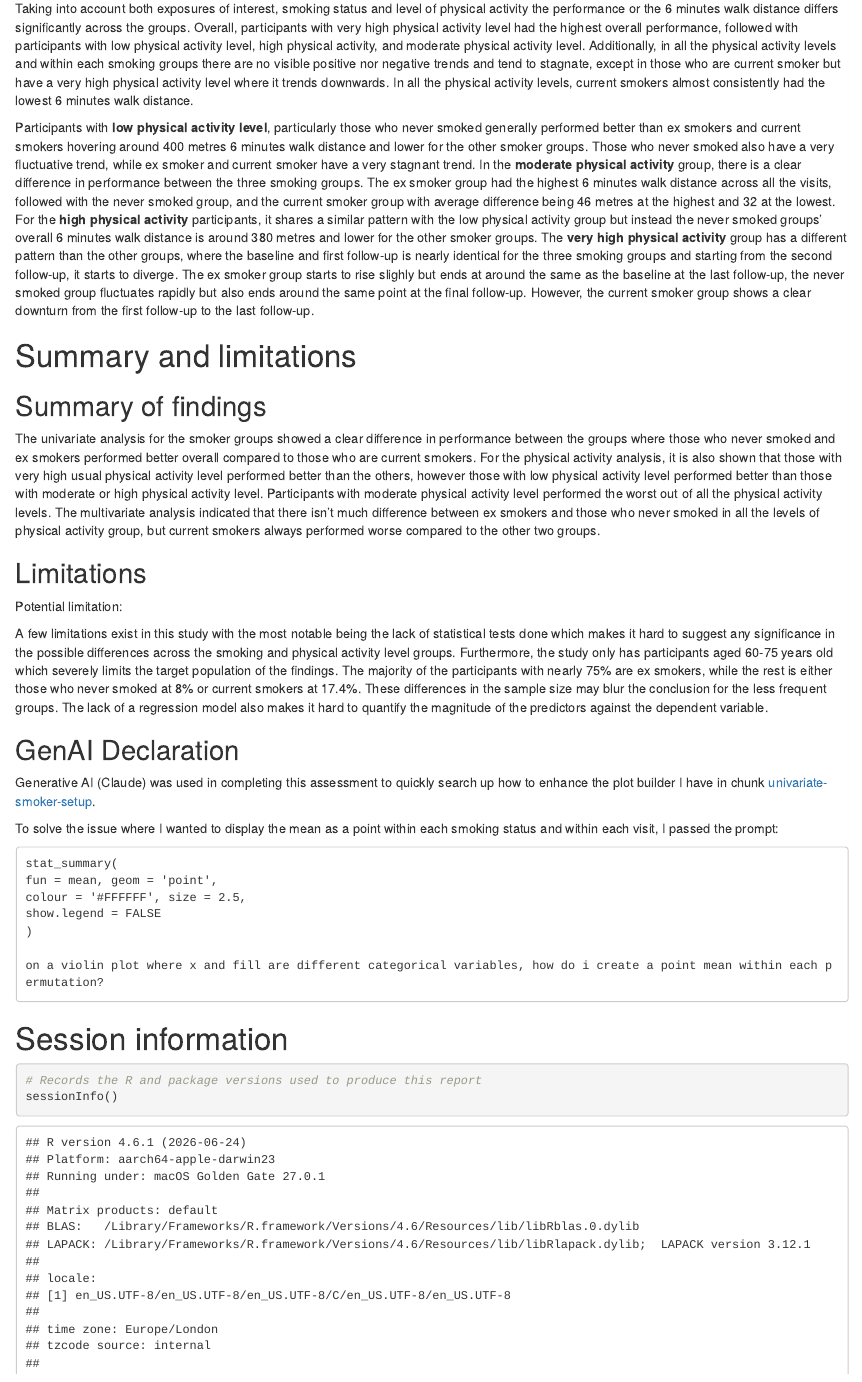
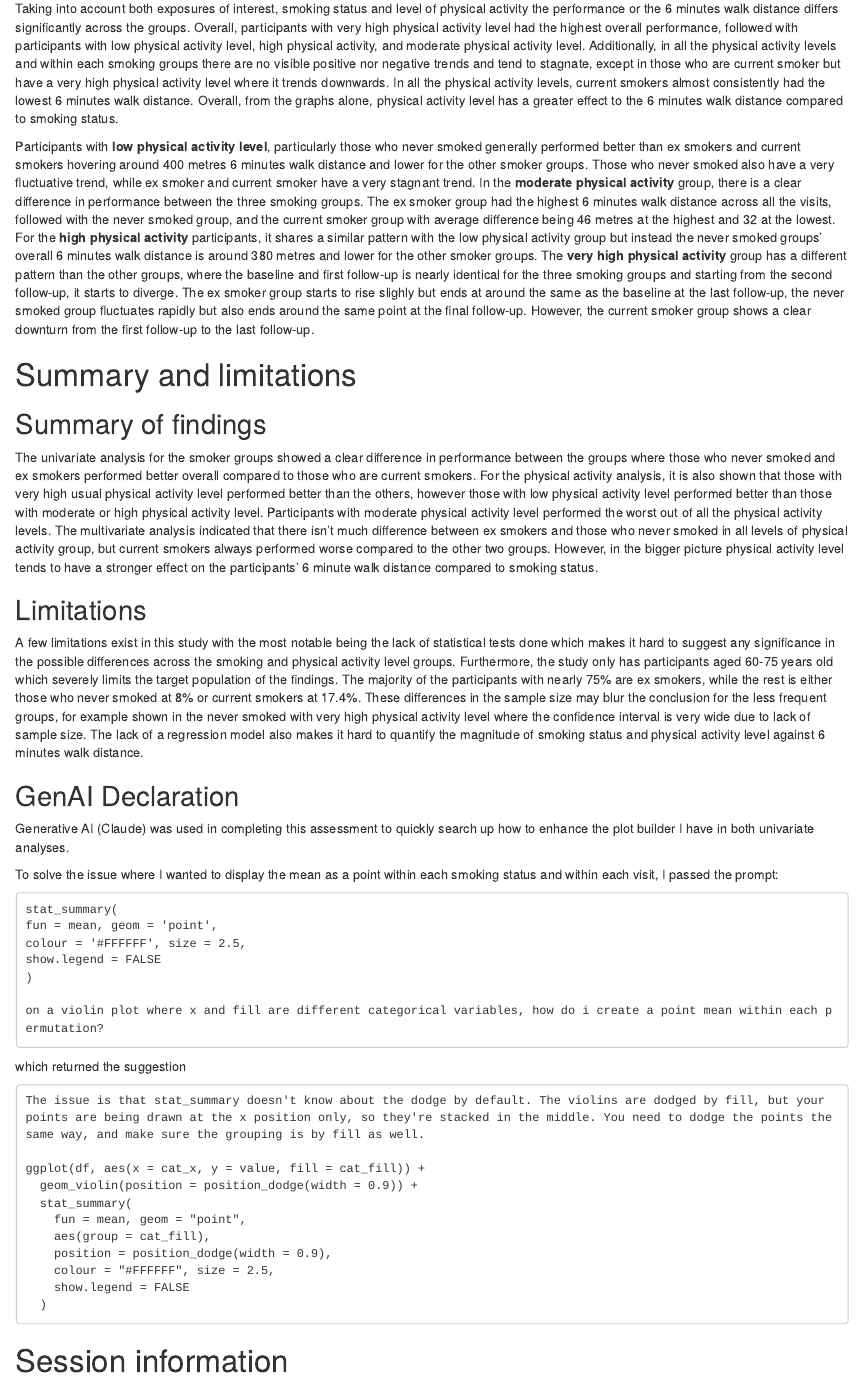
Before and after one commit to fernaldya/uni-aberdeen, an R Markdown document (term-1/intro-to-health-data-sci/PU5063_52642998_A2_script.Rmd): the page in a window 1100 px wide, from 2800 px down. The pictures show the output file term-1/intro-to-health-data-sci/PU5063_52642998_A2_script.html that the author committed with the source, opened offline.

Commit message:
intro to hds | assessment: done, first submission

````diff
--- a/term-1/intro-to-health-data-sci/PU5063_52642998_A2_script.Rmd
+++ b/term-1/intro-to-health-data-sci/PU5063_52642998_A2_script.Rmd
@@ -631,7 +630,7 @@ ggplot(
     )
 ```
 
-Taking into account both exposures of interest, smoking status and level of physical activity the performance or the 6 minutes walk distance differs significantly across the groups. Overall, participants with very high physical activity level had the highest overall performance, followed with participants with low physical activity level, high physical activity, and moderate physical activity level. Additionally, in all the physical activity levels and within each smoking groups there are no visible positive nor negative trends and tend to stagnate, except in those who are current smoker but have a very high physical activity level where it trends downwards. In all the physical activity levels, current smokers almost consistently had the lowest 6 minutes walk distance.
+Taking into account both exposures of interest, smoking status and level of physical activity the performance or the 6 minutes walk distance differs significantly across the groups. Overall, participants with very high physical activity level had the highest overall performance, followed with participants with low physical activity level, high physical activity, and moderate physical activity level. Additionally, in all the physical activity levels and within each smoking groups there are no visible positive nor negative trends and tend to stagnate, except in those who are current smoker but have a very high physical activity level where it trends downwards. In all the physical activity levels, current smokers almost consistently had the lowest 6 minutes walk distance. Overall, from the graphs alone, physical activity level has a greater effect to the 6 minutes walk distance compared to smoking status.
 
 Participants with **low physical activity level**, particularly those who never smoked generally performed better than ex smokers and current smokers hovering around 400 metres 6 minutes walk distance and lower for the other smoker groups. Those who never smoked also have a very fluctuative trend, while ex smoker and current smoker have a very stagnant trend. In the **moderate physical activity** group, there is a clear difference in performance between the three smoking groups. The ex smoker group had the highest 6 minutes walk distance across all the visits, followed with the never smoked group, and the current smoker group with average difference being 46 metres at the highest and 32 at the lowest. For the **high physical activity** participants, it shares a similar pattern with the low physical activity group but instead the never smoked groups' overall 6 minutes walk distance is around 380 metres and lower for the other smoker groups. The **very high physical activity** group has a different pattern than the other groups, where the baseline and first follow-up is nearly identical for the three smoking groups and starting from the second follow-up, it starts to diverge. The ex smoker group starts to rise slighly but ends at around the same as the baseline at the last follow-up, the never smoked group fluctuates rapidly but also ends around the same point at the final follow-up. However, the current smoker group shows a clear downturn from the first follow-up to the last follow-up.
 
@@ -639,17 +638,15 @@ Participants with **low physical activity level**, particularly those who never
 
 ## Summary of findings
 
-The univariate analysis for the smoker groups showed a clear difference in performance between the groups where those who never smoked and ex smokers performed better overall compared to those who are current smokers. For the physical activity analysis, it is also shown that those with very high usual physical activity level performed better than the others, however those with low physical activity level performed better than those with moderate or high physical activity level. Participants with moderate physical activity level performed the worst out of all the physical activity levels. The multivariate analysis indicated that there isn't much difference between ex smokers and those who never smoked in all the levels of physical activity group, but current smokers always performed worse compared to the other two groups.
+The univariate analysis for the smoker groups showed a clear difference in performance between the groups where those who never smoked and ex smokers performed better overall compared to those who are current smokers. For the physical activity analysis, it is also shown that those with very high usual physical activity level performed better than the others, however those with low physical activity level performed better than those with moderate or high physical activity level. Participants with moderate physical activity level performed the worst out of all the physical activity levels. The multivariate analysis indicated that there isn't much difference between ex smokers and those who never smoked in all levels of physical activity group, but current smokers always performed worse compared to the other two groups. However, in the bigger picture physical activity level tends to have a stronger effect on the participants' 6 minute walk distance compared to smoking status.
 
 ## Limitations
 
-Potential limitation:
-
-A few limitations exist in this study with the most notable being the lack of statistical tests done which makes it hard to suggest any significance in the possible differences across the smoking and physical activity level groups. Furthermore, the study only has participants aged 60-75 years old which severely limits the target population of the findings. The majority of the participants with nearly 75% are ex smokers, while the rest is either those who never smoked at 8% or current smokers at 17.4%. These differences in the sample size may blur the conclusion for the less frequent groups. The lack of a regression model also makes it hard to quantify the magnitude of the predictors against the dependent variable.
+A few limitations exist in this study with the most notable being the lack of statistical tests done which makes it hard to suggest any significance in the possible differences across the smoking and physical activity level groups. Furthermore, the study only has participants aged 60-75 years old which severely limits the target population of the findings. The majority of the participants with nearly 75% are ex smokers, while the rest is either those who never smoked at 8% or current smokers at 17.4%. These differences in the sample size may blur the conclusion for the less frequent groups, for example shown in the never smoked with very high physical activity level where the confidence interval is very wide due to lack of sample size. The lack of a regression model also makes it hard to quantify the magnitude of smoking status and physical activity level against 6 minutes walk distance.
 
 ## GenAI Declaration
 
-Generative AI (Claude) was used in completing this assessment to quickly search up how to enhance the plot builder I have in chunk [univariate-smoker-setup](#univariate-smoker-setup).
+Generative AI (Claude) was used in completing this assessment to quickly search up how to enhance the plot builder I have in both univariate analyses.
 
 To solve the issue where I wanted to display the mean as a point within each smoking status and within each visit, I passed the prompt:
 
@@ -663,6 +660,22 @@ show.legend = FALSE
 on a violin plot where x and fill are different categorical variables, how do i create a point mean within each permutation?
 ```
 
+which returned the suggestion
+
+```{}
+The issue is that stat_summary doesn't know about the dodge by default. The violins are dodged by fill, but your points are being drawn at the x position only, so they're stacked in the middle. You need to dodge the points the same way, and make sure the grouping is by fill as well.
+
+ggplot(df, aes(x = cat_x, y = value, fill = cat_fill)) +
+  geom_violin(position = position_dodge(width = 0.9)) +
+  stat_summary(
+    fun = mean, geom = "point",
+    aes(group = cat_fill),
+    position = position_dodge(width = 0.9),
+    colour = "#FFFFFF", size = 2.5,
+    show.legend = FALSE
+  )
+```
+
 # Session information
 
 ```{r session-info}
````
Also changed, not shown: term-1/intro-to-health-data-sci/PU5063_52642998_A2_script.html, term-1/intro-to-health-data-sci/PU5063_52642998_A2_script.Rmd (11 more changed lines).
